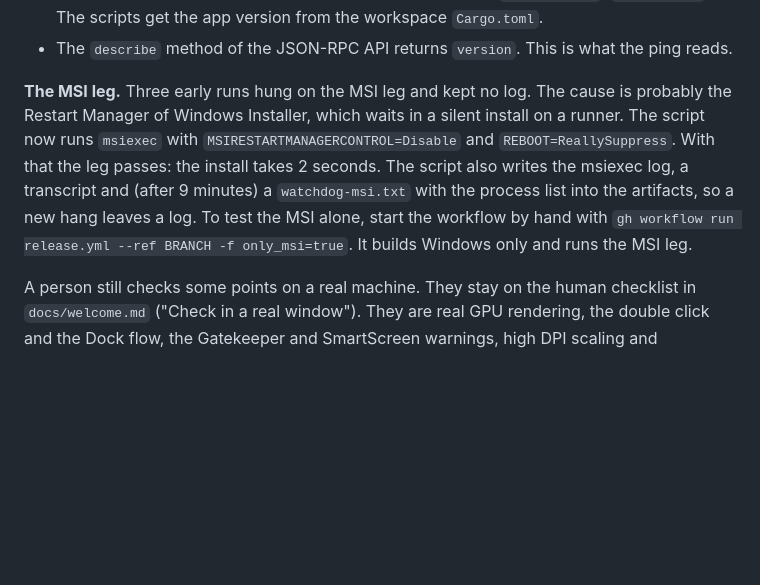
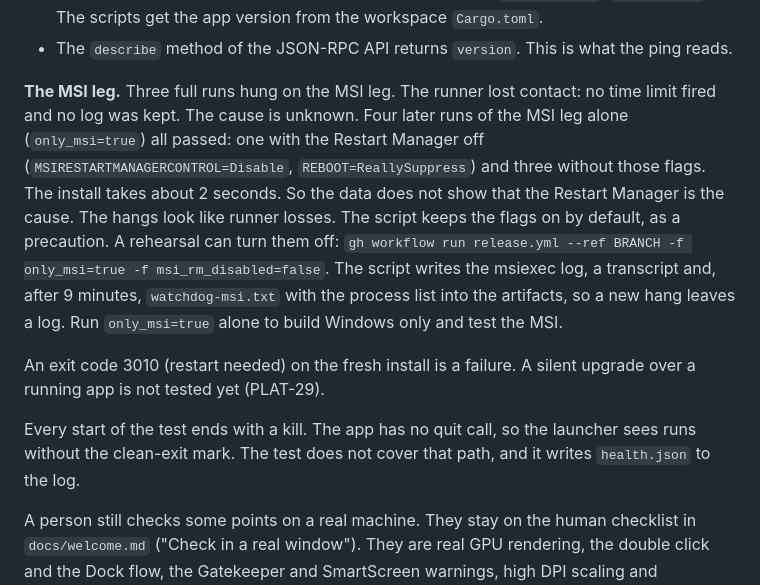
Before and after one commit to nemecec/kadakas-app, a Markdown page: docs/release.md, the part around the change. Drawn GitHub-style; blank space fills up the shorter version.

Commit message:
Smoke test docs: what the MSI rehearsals showed

```diff
--- a/docs/release.md
+++ b/docs/release.md
@@ -183,7 +183,11 @@ Details.
 - Both Debian and MSI versions differ from the app version (`0.1.0~beta.1`, `0.1.0-10001`). The scripts get the app version from the workspace `Cargo.toml`.
 - The `describe` method of the JSON-RPC API returns `version`. This is what the ping reads.
 
-**The MSI leg.** Three early runs hung on the MSI leg and kept no log. The cause is probably the Restart Manager of Windows Installer, which waits in a silent install on a runner. The script now runs `msiexec` with `MSIRESTARTMANAGERCONTROL=Disable` and `REBOOT=ReallySuppress`. With that the leg passes: the install takes 2 seconds. The script also writes the msiexec log, a transcript and (after 9 minutes) a `watchdog-msi.txt` with the process list into the artifacts, so a new hang leaves a log. To test the MSI alone, start the workflow by hand with `gh workflow run release.yml --ref BRANCH -f only_msi=true`. It builds Windows only and runs the MSI leg.
+**The MSI leg.** Three full runs hung on the MSI leg. The runner lost contact: no time limit fired and no log was kept. The cause is unknown. Four later runs of the MSI leg alone (`only_msi=true`) all passed: one with the Restart Manager off (`MSIRESTARTMANAGERCONTROL=Disable`, `REBOOT=ReallySuppress`) and three without those flags. The install takes about 2 seconds. So the data does not show that the Restart Manager is the cause. The hangs look like runner losses. The script keeps the flags on by default, as a precaution. A rehearsal can turn them off: `gh workflow run release.yml --ref BRANCH -f only_msi=true -f msi_rm_disabled=false`. The script writes the msiexec log, a transcript and, after 9 minutes, `watchdog-msi.txt` with the process list into the artifacts, so a new hang leaves a log. Run `only_msi=true` alone to build Windows only and test the MSI.
+
+An exit code 3010 (restart needed) on the fresh install is a failure. A silent upgrade over a running app is not tested yet (PLAT-29).
+
+Every start of the test ends with a kill. The app has no quit call, so the launcher sees runs without the clean-exit mark. The test does not cover that path, and it writes `health.json` to the log.
 
 A person still checks some points on a real machine. They stay on the human checklist in `docs/welcome.md` ("Check in a real window"). They are real GPU rendering, the double click and the Dock flow, the Gatekeeper and SmartScreen warnings, high DPI scaling and trackpads.
 
```
